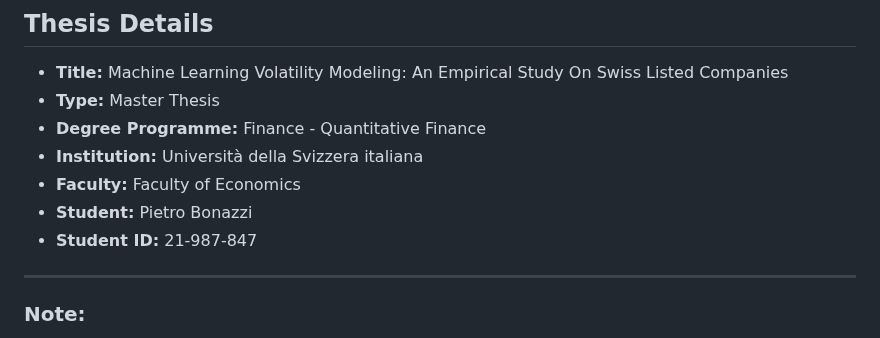
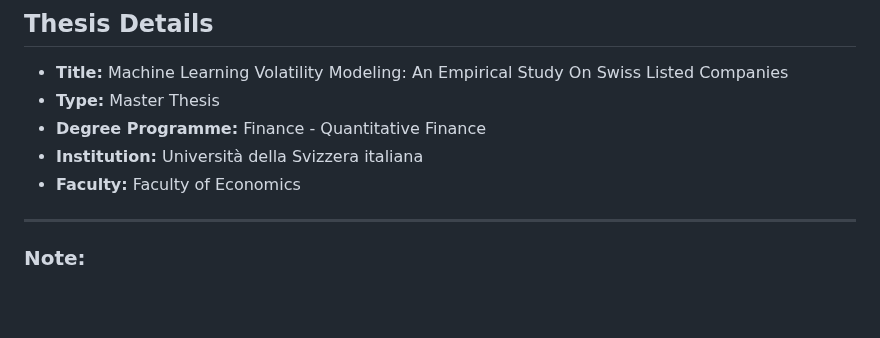
Before and after one commit to pietrobonazzi/Machine_Learning_Volatility_Modeling, a Markdown page: README.md, the part around the change. Rendered like a GitHub page; blank space fills up the shorter version.

```diff
--- a/README.md
+++ b/README.md
@@ -78,8 +78,6 @@ The following table provides an overview of the key variables used in the analys
 - **Degree Programme:** Finance - Quantitative Finance
 - **Institution:** Università della Svizzera italiana
 - **Faculty:** Faculty of Economics
-- **Student:** Pietro Bonazzi
-- **Student ID:** 21-987-847
 
 ---
 
```
